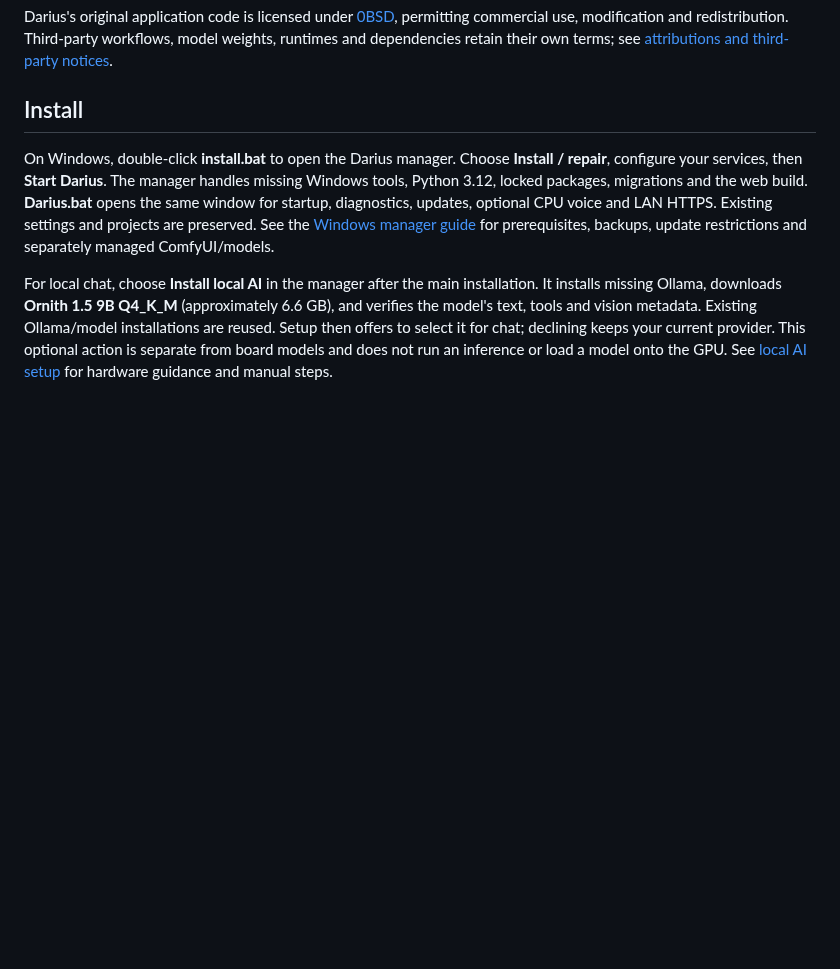
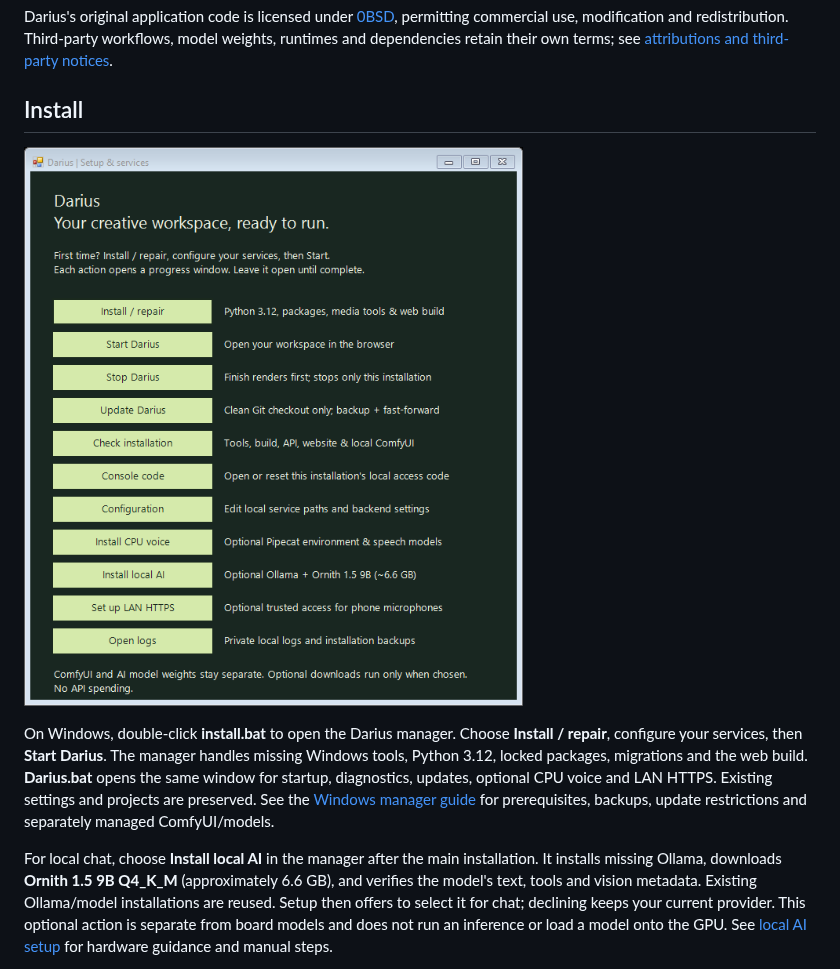
Before and after one commit to Niutonian/Comfyui_Darius_OS, a Markdown page: README.md, the part around the change. GitHub-like rendering; pictures changed too: docs/media/install-menu.png (added); blank space fills up the shorter version.

Commit message:
docs: show installer menu in README

```diff
--- a/README.md
+++ b/README.md
@@ -35,6 +35,8 @@ weights, runtimes and dependencies retain their own terms; see
 [attributions and third-party notices](THIRD_PARTY_NOTICES.md).
 
 ## Install
+
+![Darius setup and services manager](docs/media/install-menu.png)
 
 On Windows, double-click **install.bat** to open the Darius manager. Choose
 **Install / repair**, configure your services, then **Start Darius**. The manager
```
